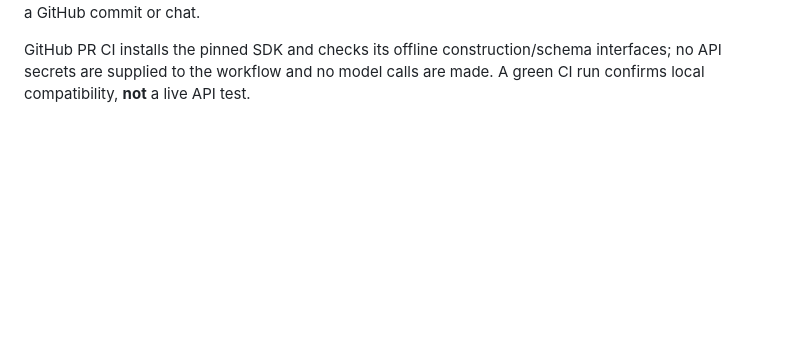
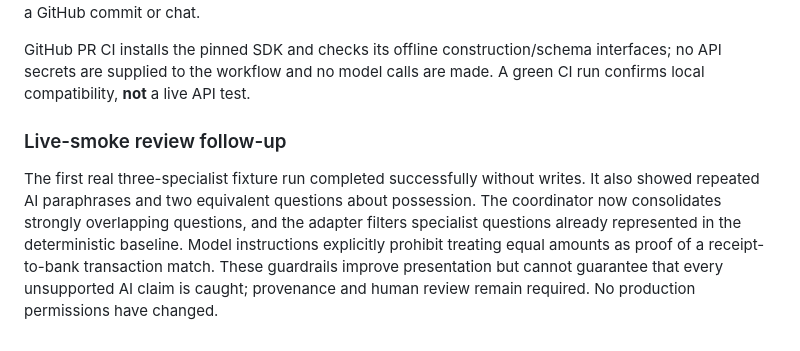
Before and after one commit to Stoqnist/chatgpt-library, a Markdown page: poc/v2/README.md, the part around the change. Drawn GitHub-style; blank space fills up the shorter version.

Commit message:
poc(v2): deduplicate follow-ups and avoid unsupported transaction linkages

```diff
--- a/poc/v2/README.md
+++ b/poc/v2/README.md
@@ -66,3 +66,14 @@ before authorizing live traffic. Never put a key in a GitHub commit or chat.
 GitHub PR CI installs the pinned SDK and checks its offline construction/schema
 interfaces; no API secrets are supplied to the workflow and no model calls
 are made. A green CI run confirms local compatibility, **not** a live API test.
+
+### Live-smoke review follow-up
+
+The first real three-specialist fixture run completed successfully without writes. It
+also showed repeated AI paraphrases and two equivalent questions about possession.
+The coordinator now consolidates strongly overlapping questions, and the adapter
+filters specialist questions already represented in the deterministic baseline.
+Model instructions explicitly prohibit treating equal amounts as proof of a
+receipt-to-bank transaction match. These guardrails improve presentation but
+cannot guarantee that every unsupported AI claim is caught; provenance and
+human review remain required. No production permissions have changed.
```
